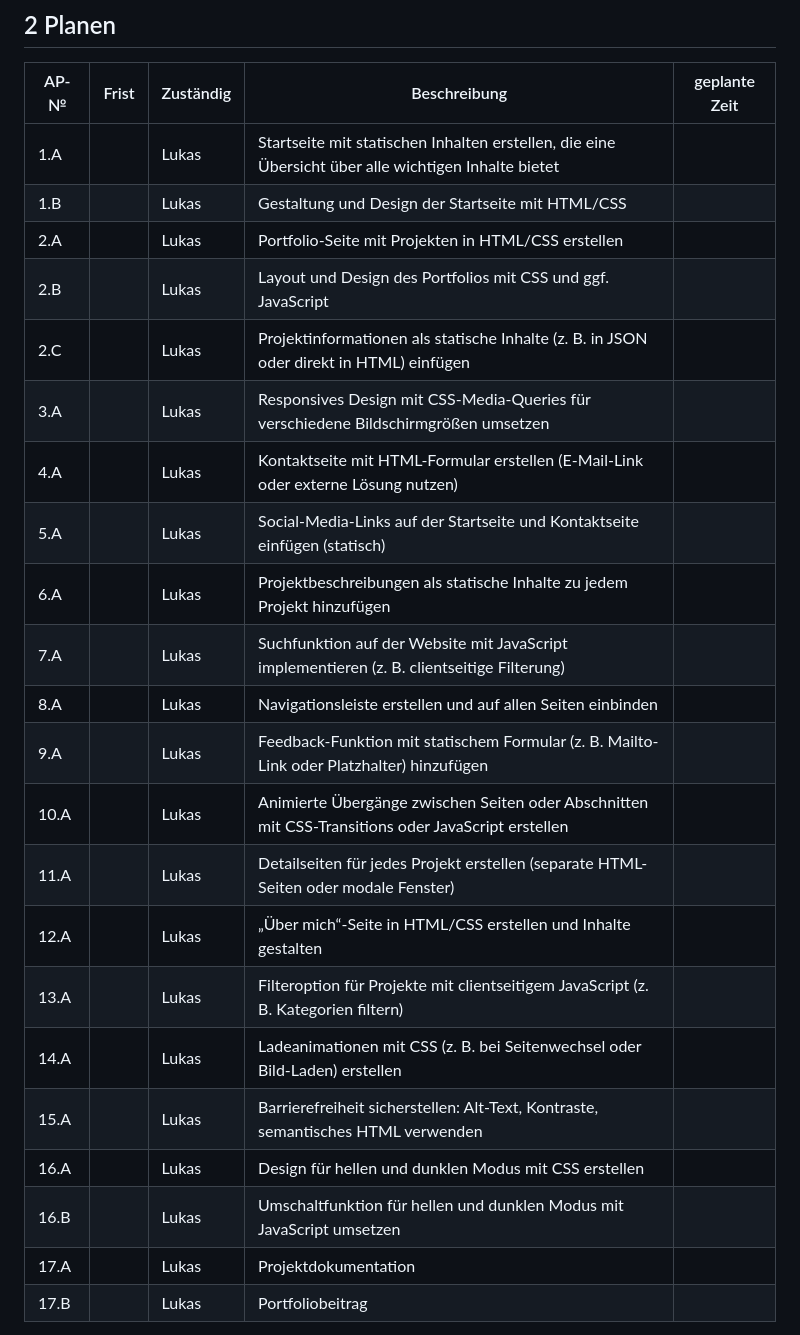
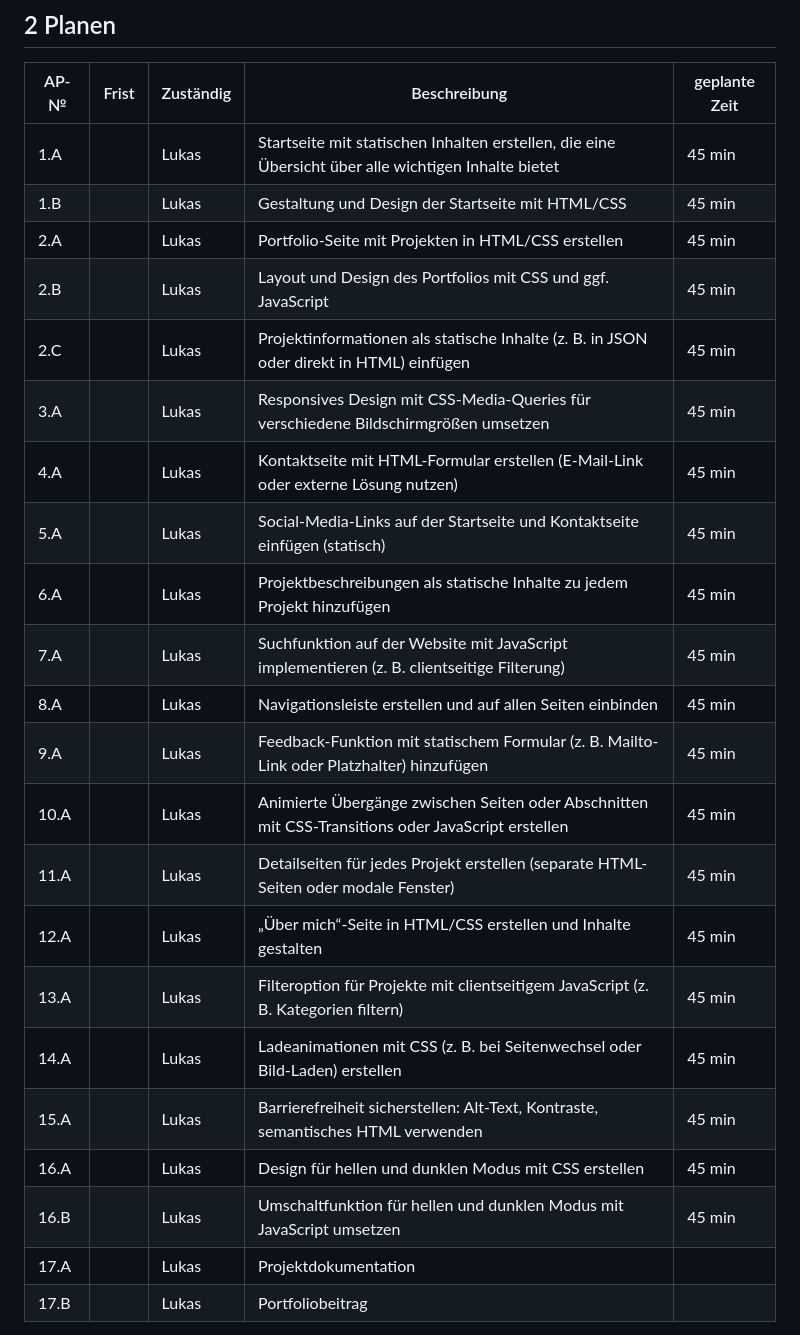
Before and after one commit to LukasHeiniger/LBM324, a Markdown page: Projektdokummentation.md, the part around the change. Rendered like a GitHub page.

```diff
--- a/Projektdokummentation.md
+++ b/Projektdokummentation.md
@@ -49,26 +49,26 @@ Ich erstelle in diesem Projekt eine Webseite, über mich auf welcher man meine P
 
 | AP-№ | Frist | Zuständig  | Beschreibung                                                                 | geplante Zeit |
 | ---- | ----- | ---------- | ----------------------------------------------------------------------------- | ------------- |
-| 1.A  |       | Lukas      | Startseite mit statischen Inhalten erstellen, die eine Übersicht über alle wichtigen Inhalte bietet |               |
-| 1.B  |       | Lukas      | Gestaltung und Design der Startseite mit HTML/CSS                              |               |
-| 2.A  |       | Lukas      | Portfolio-Seite mit Projekten in HTML/CSS erstellen                            |               |
-| 2.B  |       | Lukas      | Layout und Design des Portfolios mit CSS und ggf. JavaScript                   |               |
-| 2.C  |       | Lukas      | Projektinformationen als statische Inhalte (z. B. in JSON oder direkt in HTML) einfügen |               |
-| 3.A  |       | Lukas      | Responsives Design mit CSS-Media-Queries für verschiedene Bildschirmgrößen umsetzen |               |
-| 4.A  |       | Lukas      | Kontaktseite mit HTML-Formular erstellen (E-Mail-Link oder externe Lösung nutzen) |               |
-| 5.A  |       | Lukas      | Social-Media-Links auf der Startseite und Kontaktseite einfügen (statisch)     |               |
-| 6.A  |       | Lukas      | Projektbeschreibungen als statische Inhalte zu jedem Projekt hinzufügen         |               |
-| 7.A  |       | Lukas      | Suchfunktion auf der Website mit JavaScript implementieren (z. B. clientseitige Filterung) |               |
-| 8.A  |       | Lukas      | Navigationsleiste erstellen und auf allen Seiten einbinden                      |               |
-| 9.A  |       | Lukas      | Feedback-Funktion mit statischem Formular (z. B. Mailto-Link oder Platzhalter) hinzufügen |               |
-| 10.A |       | Lukas      | Animierte Übergänge zwischen Seiten oder Abschnitten mit CSS-Transitions oder JavaScript erstellen |               |
-| 11.A |       | Lukas      | Detailseiten für jedes Projekt erstellen (separate HTML-Seiten oder modale Fenster) |               |
-| 12.A |       | Lukas      | „Über mich“-Seite in HTML/CSS erstellen und Inhalte gestalten                   |               |
-| 13.A |       | Lukas      | Filteroption für Projekte mit clientseitigem JavaScript (z. B. Kategorien filtern) |               |
-| 14.A |       | Lukas      | Ladeanimationen mit CSS (z. B. bei Seitenwechsel oder Bild-Laden) erstellen     |               |
-| 15.A |       | Lukas      | Barrierefreiheit sicherstellen: Alt-Text, Kontraste, semantisches HTML verwenden |               |
-| 16.A |       | Lukas      | Design für hellen und dunklen Modus mit CSS erstellen                          |               |
-| 16.B |       | Lukas      | Umschaltfunktion für hellen und dunklen Modus mit JavaScript umsetzen           |               |
+| 1.A  |       | Lukas      | Startseite mit statischen Inhalten erstellen, die eine Übersicht über alle wichtigen Inhalte bietet |  45 min              |
+| 1.B  |       | Lukas      | Gestaltung und Design der Startseite mit HTML/CSS                              | 45 min               |
+| 2.A  |       | Lukas      | Portfolio-Seite mit Projekten in HTML/CSS erstellen                            |  45 min              |
+| 2.B  |       | Lukas      | Layout und Design des Portfolios mit CSS und ggf. JavaScript                   |  45 min              |
+| 2.C  |       | Lukas      | Projektinformationen als statische Inhalte (z. B. in JSON oder direkt in HTML) einfügen |   45 min             |
+| 3.A  |       | Lukas      | Responsives Design mit CSS-Media-Queries für verschiedene Bildschirmgrößen umsetzen | 45 min               |
+| 4.A  |       | Lukas      | Kontaktseite mit HTML-Formular erstellen (E-Mail-Link oder externe Lösung nutzen) |  45 min              |
+| 5.A  |       | Lukas      | Social-Media-Links auf der Startseite und Kontaktseite einfügen (statisch)     |   45 min             |
+| 6.A  |       | Lukas      | Projektbeschreibungen als statische Inhalte zu jedem Projekt hinzufügen         |   45 min             |
+| 7.A  |       | Lukas      | Suchfunktion auf der Website mit JavaScript implementieren (z. B. clientseitige Filterung) |     45 min           |
+| 8.A  |       | Lukas      | Navigationsleiste erstellen und auf allen Seiten einbinden                      |     45 min           |
+| 9.A  |       | Lukas      | Feedback-Funktion mit statischem Formular (z. B. Mailto-Link oder Platzhalter) hinzufügen |    45 min            |
+| 10.A |       | Lukas      | Animierte Übergänge zwischen Seiten oder Abschnitten mit CSS-Transitions oder JavaScript erstellen |  45 min              |
+| 11.A |       | Lukas      | Detailseiten für jedes Projekt erstellen (separate HTML-Seiten oder modale Fenster) |  45 min              |
+| 12.A |       | Lukas      | „Über mich“-Seite in HTML/CSS erstellen und Inhalte gestalten                   |   45 min             |
+| 13.A |       | Lukas      | Filteroption für Projekte mit clientseitigem JavaScript (z. B. Kategorien filtern) |  45 min              |
+| 14.A |       | Lukas      | Ladeanimationen mit CSS (z. B. bei Seitenwechsel oder Bild-Laden) erstellen     |    45 min            |
+| 15.A |       | Lukas      | Barrierefreiheit sicherstellen: Alt-Text, Kontraste, semantisches HTML verwenden | 45 min               |
+| 16.A |       | Lukas      | Design für hellen und dunklen Modus mit CSS erstellen                          |   45 min             |
+| 16.B |       | Lukas      | Umschaltfunktion für hellen und dunklen Modus mit JavaScript umsetzen           |  45 min              |
 | 17.A |       | Lukas      | Projektdokumentation          |               |
 | 17.B |       | Lukas      | Portfoliobeitrag          |               |
 Total:
```
